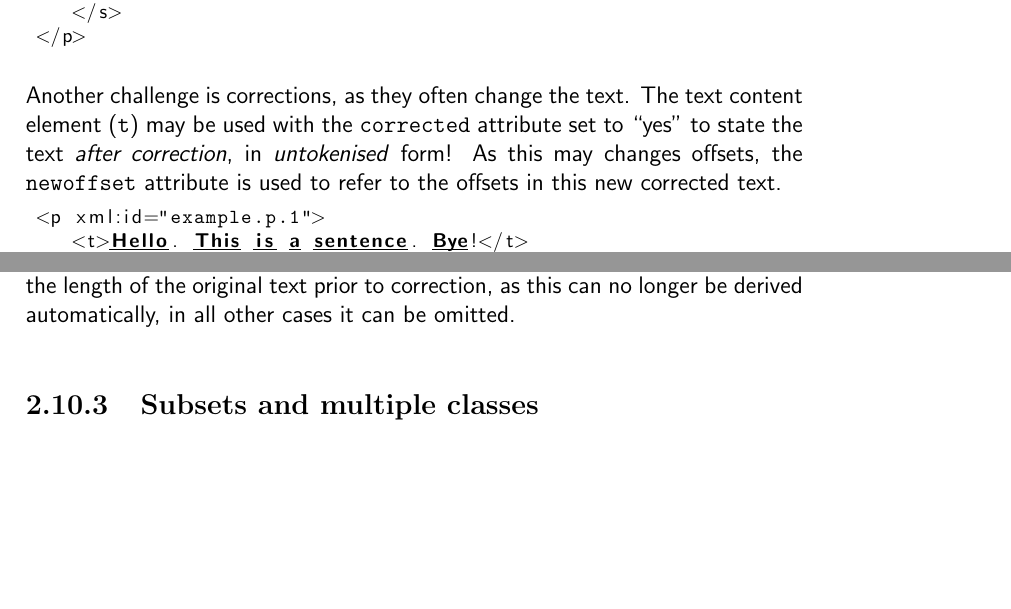
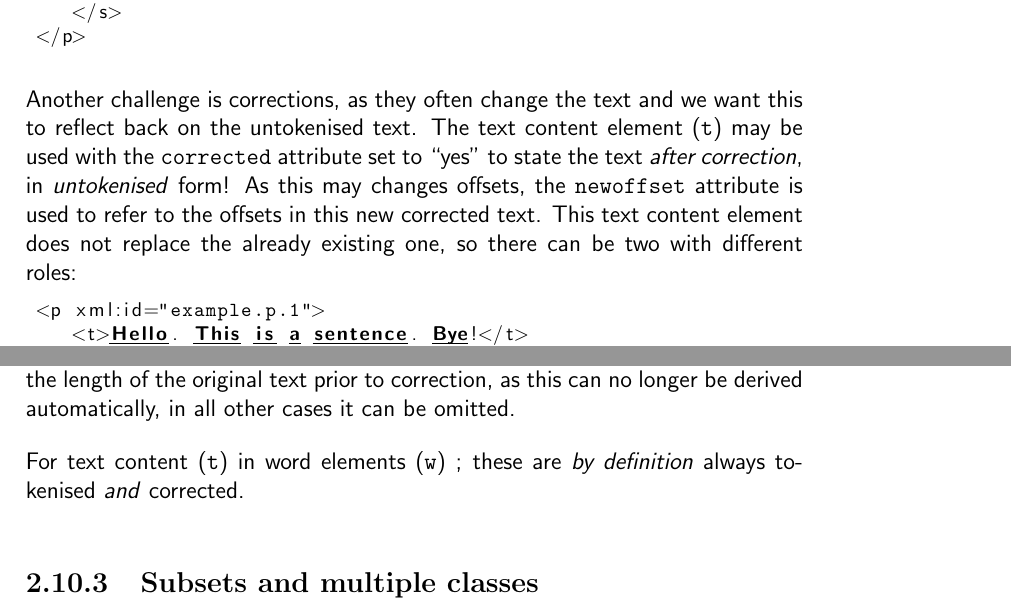
Before and after one commit to proycon/folia, a LaTeX thesis (docs/folia.tex): two parts of page 40 of 48, joined at a grey line, cut so that both start at the same text, the shorter picture padded with empty space. Compiled offline with pdfLaTeX.

Commit message:
updates
git-svn-id: https://ilk.uvt.nl/svn/trunk/FoLiA/trunk@9593 12f355fe-0486-481a-ad91-c297ab22b4e3

```diff
--- a/docs/folia.tex
+++ b/docs/folia.tex
@@ -1319,13 +1319,13 @@ When explicit text content on sentence/paragraph level is provided, offsets can
         <w xml:id="example.p.1.s.1.w.1"><t ref="example.p.1" offset="7">This</t></w>
         <w xml:id="example.p.1.s.1.w.2"><t ref="example.p.1" offset="12">is</t></w>
         <w xml:id="example.p.1.s.1.w.3"><t ref="example.p.1" offset="15">a</t></w>
-        <w xml:id="example.p.1.s.1.w.4" space="no"><t ref="example.p.1" offset="17" >sentence</t></w>
+        <w xml:id="example.p.1.s.1.w.4" space="no"><t ref="example.p.1" offset="17">sentence</t></w>
         <w xml:id="example.p.1.s.1.w.5"><t ref="example.p.1" offset="25">.</t></w>
     </s>
  </p>
 \end{lstlisting}
 
-Another challenge is corrections, as they often change the text. The text content element (\texttt{t}) may be used with the \texttt{corrected} attribute set to ``yes'' to state the text \emph{after correction}, in \emph{untokenised} form! As this may changes offsets, the \texttt{newoffset} attribute is used to refer to the offsets in this new corrected text.
+Another challenge is corrections, as they often change the text and we want this to reflect back on the untokenised text. The text content element (\texttt{t}) may be used with the \texttt{corrected} attribute set to ``yes'' to state the text \emph{after correction}, in \emph{untokenised} form! As this may changes offsets, the \texttt{newoffset} attribute is used to refer to the offsets in this new corrected text. This text content element does not replace the already existing one, so there can be two with different roles:
 
 \begin{lstlisting}[language=xml]
  <p xml:id="example.p.1">
@@ -1345,6 +1345,8 @@ Another challenge is corrections, as they often change the text. The text conten
 
 
 Order matters here, so parsers can always grab the last (\texttt{t}) element to have the most edited version, and the first to have the version closest to the original. The attribute \texttt{newoffset} always refers to the newest text content, whilst \texttt{offset} refers to the most original text content. The \texttt{length} attribute is used to specify the length of the original text prior to correction, as this can no longer be derived automatically, in all other cases it can be omitted.
+
+For text content (\texttt{t}) in word elements (\texttt{w}) ; these are \emph{by definition} always tokenised \emph{and} corrected.
 
 
 \subsection{Subsets and multiple classes}
```
Also changed, not shown: docs/folia.pdf, docs/folia.tex (4 more changed lines).
